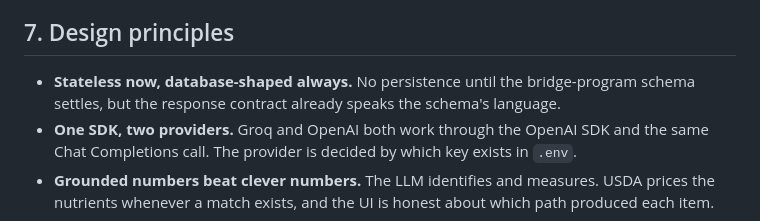
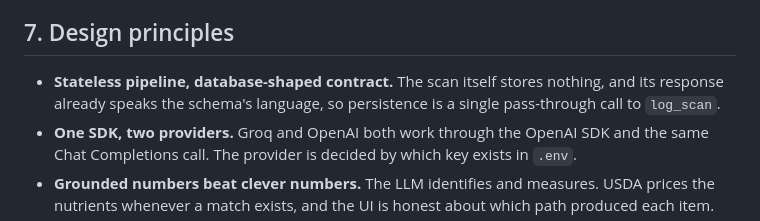
Before and after one commit to ashutoshanandmehta/Riva-Snap, a Markdown page: ARCHITECTURE.md, the part around the change. Drawn GitHub-style.

Commit message:
Refresh stale design principle after backend integration

```diff
--- a/ARCHITECTURE.md
+++ b/ARCHITECTURE.md
@@ -128,7 +128,7 @@ The acceptance gate for iOS integration: at least 80% name match, at most 25% ca
 
 ## 7. Design principles
 
-- **Stateless now, database-shaped always.** No persistence until the bridge-program schema settles, but the response contract already speaks the schema's language.
+- **Stateless pipeline, database-shaped contract.** The scan itself stores nothing, and its response already speaks the schema's language, so persistence is a single pass-through call to `log_scan`.
 - **One SDK, two providers.** Groq and OpenAI both work through the OpenAI SDK and the same Chat Completions call. The provider is decided by which key exists in `.env`.
 - **Grounded numbers beat clever numbers.** The LLM identifies and measures. USDA prices the nutrients whenever a match exists, and the UI is honest about which path produced each item.
 - **Fail soft.** A USDA outage, a rejected schema, or an unreadable image degrades to a usable answer or a clear error. It never becomes a silently wrong log.
```
